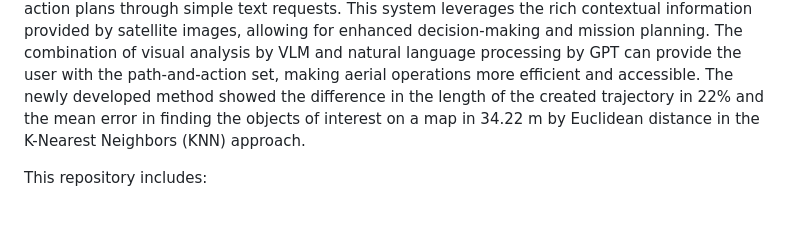
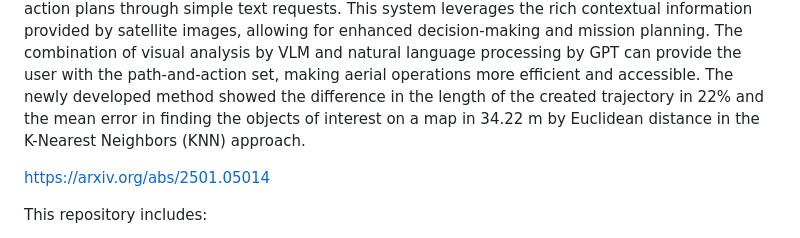
Before and after one commit to Sautenich/UAV-VLA, a Markdown page: README.md, the part around the change. GitHub-like rendering; blank space fills up the shorter version.

```diff
--- a/README.md
+++ b/README.md
@@ -18,6 +18,9 @@ The UAV-VLA (Visual-Language-Action) system is a tool designed to facilitate com
 By integrating satellite imagery processing with the Visual Language Model (VLM) and the powerful capabilities of GPT, UAV-VLA enables users to generate general flight paths-and-action plans through simple text requests.
 This system leverages the rich contextual information provided by satellite images, allowing for enhanced decision-making and mission planning.
 The combination of visual analysis by VLM and natural language processing by GPT can provide the user with the path-and-action set, making aerial operations more efficient and accessible. The newly developed method showed the difference in the length of the created trajectory in 22\% and the mean error in finding the objects of interest on a map in 34.22 m by Euclidean distance in the K-Nearest Neighbors (KNN) approach.
+
+https://arxiv.org/abs/2501.05014
+
 
 
 This repository includes:
```
